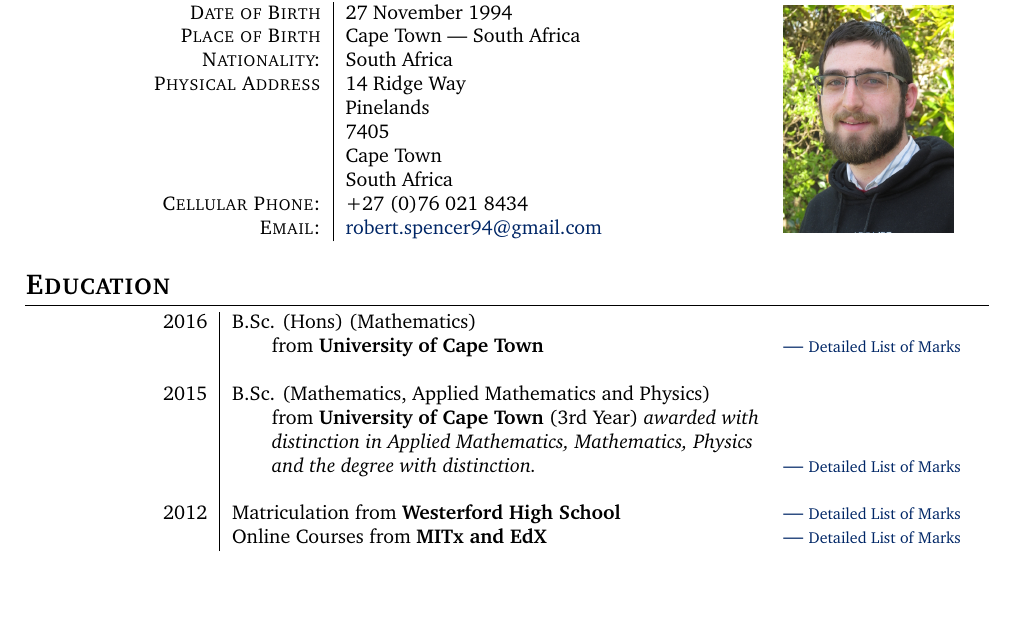
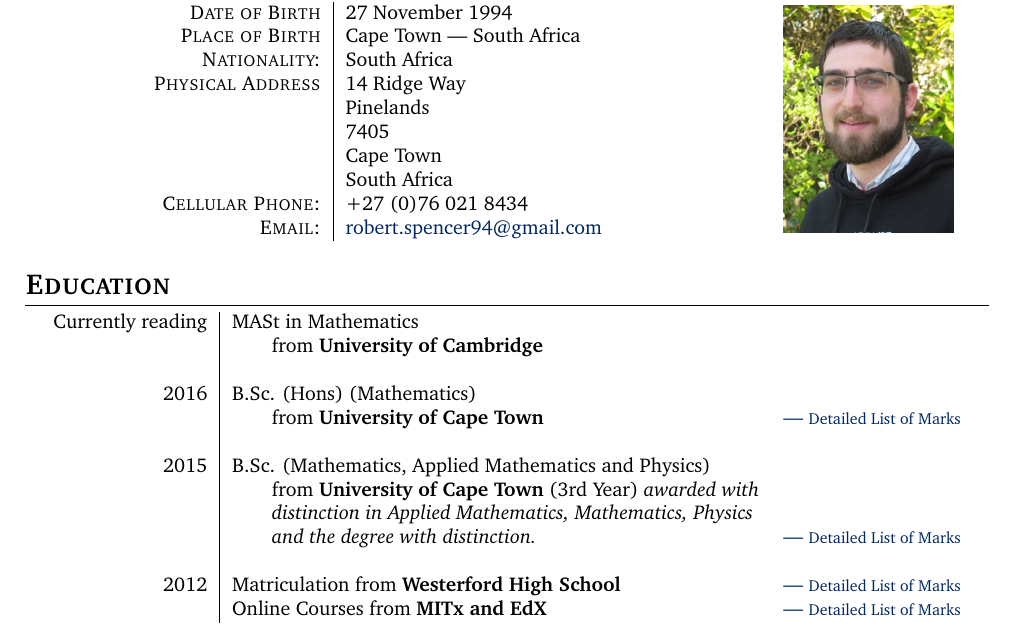
Before and after one commit to rspencer01/CV, a LaTeX CV (CV - 2016 - Robert Spencer Abbreviated.tex, which reads parts/Education.tex): part of page 1 of 2, cut so that both start at the same text, the shorter picture padded with empty space. Compiled offline with pdfLaTeX.

Commit message:
Add current education

```diff
--- a/parts/Education.tex
+++ b/parts/Education.tex
@@ -5,6 +5,8 @@
 \section{Education}
 
 \begin{tabular}{R{3cm}|ll}
+  Currently reading& MASt in Mathematics&\\ &\hspace{20pt}from \textbf{University of Cambridge} &\\
+                &&\\
   2016& B.Sc. (Hons) (Mathematics)&\\ &\hspace{20pt}from \textbf{University of Cape Town} &\hyperlink{hongrds}{\hfill | \footnotesize Detailed List of Marks}\\
                 &&\\
   2015& B.Sc. (Mathematics, Applied Mathematics and Physics)&\\
```
Also changed, not shown: parts/Scholarships.tex (+1 -0 lines), CV - 2016 - Robert Spencer.pdf.
